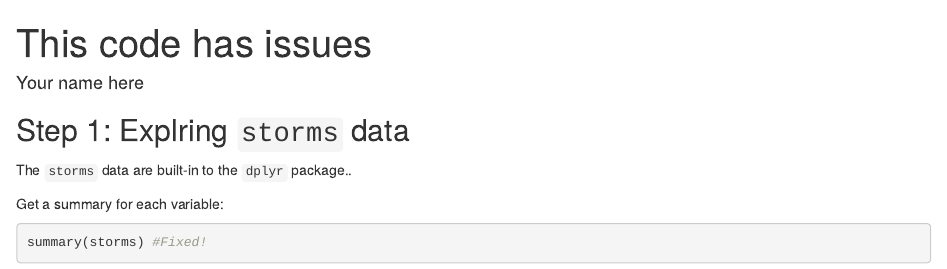
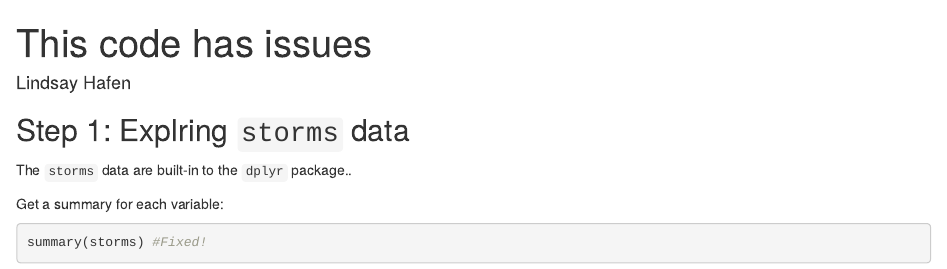
Before and after one commit to lindsayhafen/issues_lab_lh, an R Markdown document (got_issues.Rmd): the page in a window 1100 px wide, from its top. Rendered offline with R 4.5, knitr and Pandoc, with nearby package versions; code that draws random numbers runs with fixed seeds of ours; some code elsewhere in the file could not run offline.

Commit message:
Mixed up issue 1 and 3, this is resolving the author issue, and closing the theme issue. closed #3

```diff
--- a/got_issues.Rmd
+++ b/got_issues.Rmd
@@ -1,6 +1,6 @@
 ---
 title: "This code has issues"
-author: "Your name here"
+author: "Lindsay Hafen"
 output: html_document
 ---
 
```
